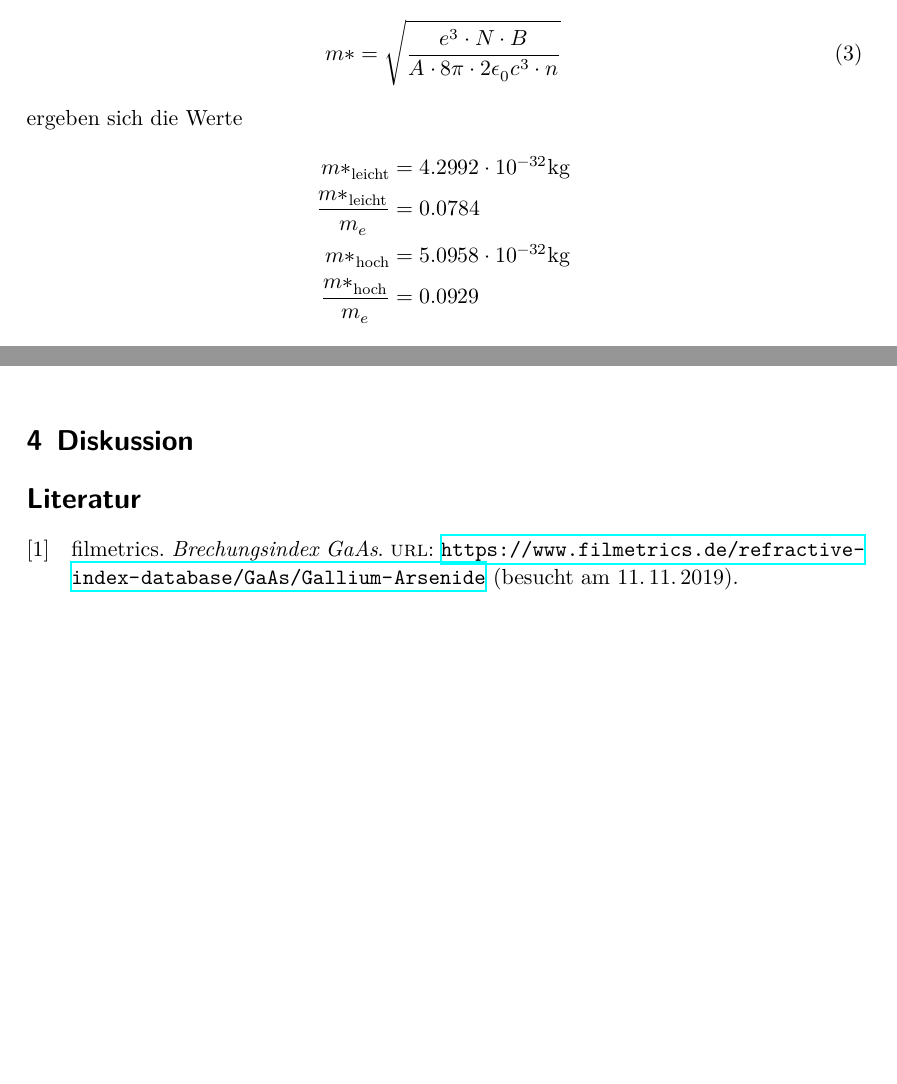
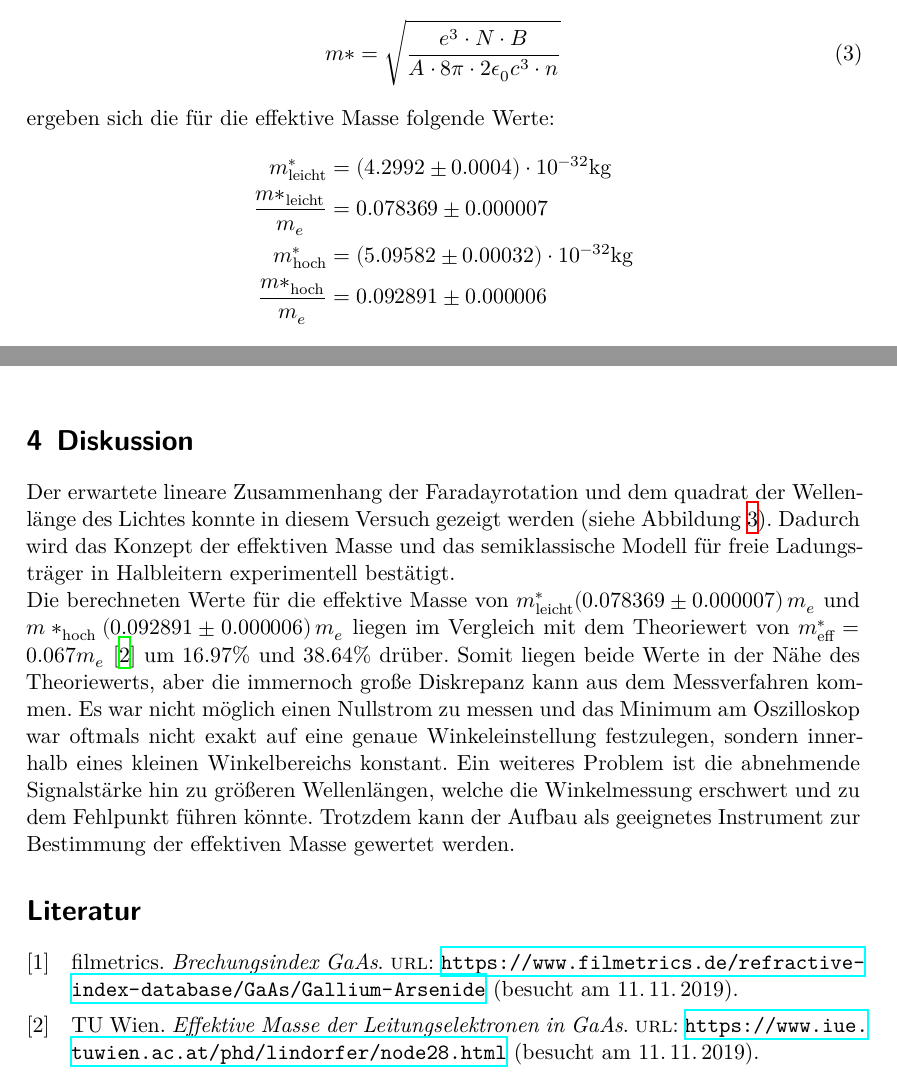
Before and after one commit to MagischeMiesmuschel/FPMaster, a LaTeX document (V46 Faraday/main.tex, which reads V46 Faraday/content/auswertung.tex, V46 Faraday/content/diskussion.tex): two parts of pages 6 and 7 of 7, joined at a grey line, cut so that both start at the same text, the shorter picture padded with empty space. Compiled offline with XeLaTeX.

Commit message:
V46 auswertung

```diff
--- a/V46 Faraday/content/auswertung.tex
+++ b/V46 Faraday/content/auswertung.tex
@@ -119,12 +119,12 @@ Mit
 \begin{equation}
   m*=\sqrt{\frac{e^3\cdot N \cdot B}{A\cdot 8\pi \cdot 2\epsilon_0 c^3 \cdot n }}
 \end{equation}
-ergeben sich die Werte
+ergeben sich die für die effektive Masse folgende Werte:
 \begin{align*}
-  m*_{\text{leicht}} &= 4.2992\cdot 10^{-32}\text{kg} \\
-  \frac{m*_{\text{leicht}}}{m_e} &= 0.0784 \\
-  m*_{\text{hoch}} &= 5.0958\cdot 10^{-32}\text{kg} \\
-  \frac{m*_{\text{hoch}}}{m_e} &= 0.0929\\
+  m^*_{\text{leicht}} &= (4.2992 \pm 0.0004)\cdot 10^{-32}\text{kg} \\
+  \frac{m*_{\text{leicht}}}{m_e} &= 0.078369\pm 0.000007 \\
+  m^*_{\text{hoch}} &= (5.09582\pm 0.00032)\cdot 10^{-32}\text{kg} \\
+  \frac{m*_{\text{hoch}}}{m_e} &= 0.092891\pm 0.000006\\
 \end{align*}
 
 \begin{table}
--- a/V46 Faraday/content/diskussion.tex
+++ b/V46 Faraday/content/diskussion.tex
@@ -1,2 +1,11 @@
 \section{Diskussion}
 \label{sec:Diskussion}
+Der erwartete lineare Zusammenhang der Faradayrotation und dem quadrat der Wellenlänge des Lichtes konnte in diesem Versuch gezeigt werden (siehe Abbildung \ref{abb:delta}).
+Dadurch wird das Konzept der effektiven Masse und das semiklassische Modell für freie Ladungsträger in Halbleitern experimentell bestätigt.
+\\
+Die berechneten Werte für die effektive Masse von $m^*_{\text{leicht}}(0.078369\pm 0.000007)\,m_e$ und $m*_{\text{hoch}}(0.092891\pm 0.000006)\,m_e$
+liegen im Vergleich mit dem Theoriewert von $m^*_{\text{eff}}=0.067m_e$ \cite{meff} um $16.97\%$ und $38.64\%$ drüber.
+Somit liegen beide Werte in der Nähe des Theoriewerts, aber die immernoch große Diskrepanz kann aus dem Messverfahren kommen.
+Es war nicht möglich einen Nullstrom zu messen und das Minimum am Oszilloskop war oftmals nicht exakt auf eine genaue Winkeleinstellung festzulegen, sondern innerhalb eines kleinen Winkelbereichs konstant.
+Ein weiteres Problem ist die abnehmende Signalstärke hin zu größeren Wellenlängen, welche die Winkelmessung erschwert und zu dem Fehlpunkt führen könnte.
+Trotzdem kann der Aufbau als geeignetes Instrument zur Bestimmung der effektiven Masse gewertet werden.
```
Also changed, not shown: V46 Faraday/lit.bib (+6 -0 lines), V46 Faraday/content/auswertung.tex (20 more changed lines), 2 other files.
